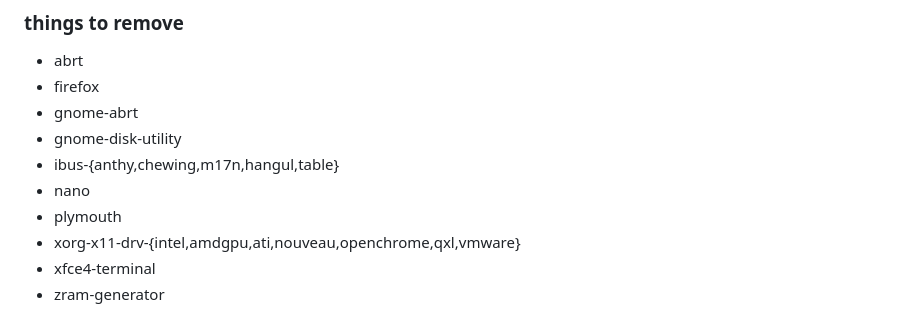
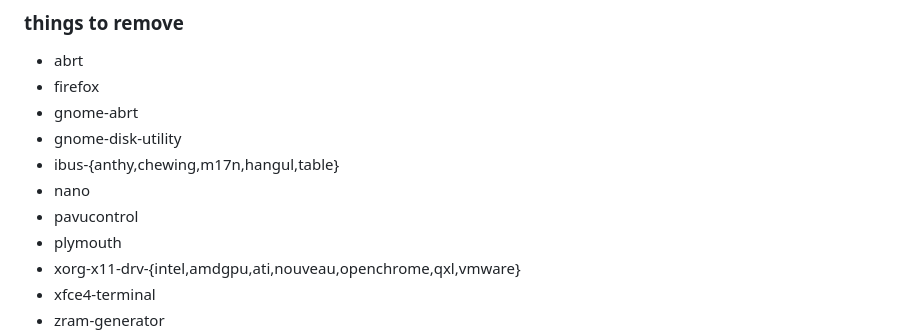
Before and after one commit to 37cut/37cut.github.io, a Markdown page: files/fedora/readme.md, the part around the change. Drawn GitHub-style.

```diff
--- a/files/fedora/readme.md
+++ b/files/fedora/readme.md
@@ -44,6 +44,7 @@ I will use i3 desktop
 - gnome-disk-utility
 - ibus-{anthy,chewing,m17n,hangul,table}
 - nano
+- pavucontrol
 - plymouth
 - xorg-x11-drv-{intel,amdgpu,ati,nouveau,openchrome,qxl,vmware}
 - xfce4-terminal
```
